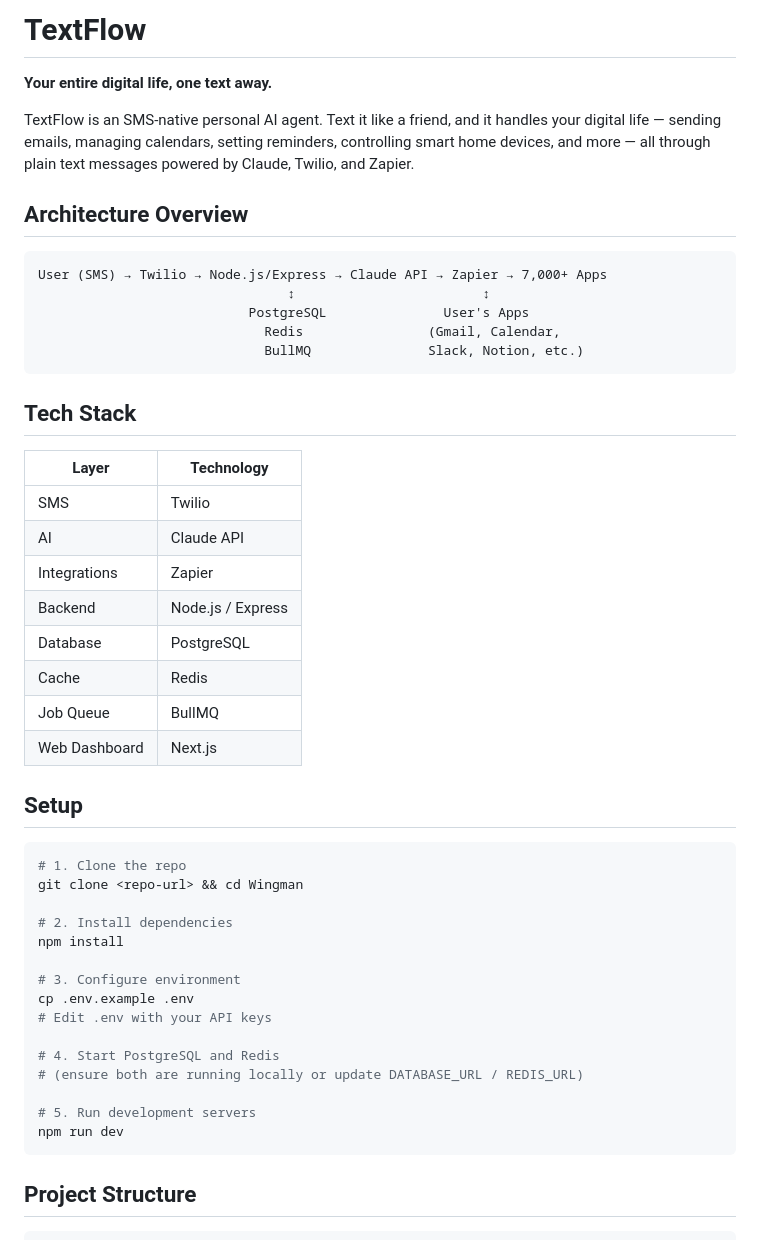
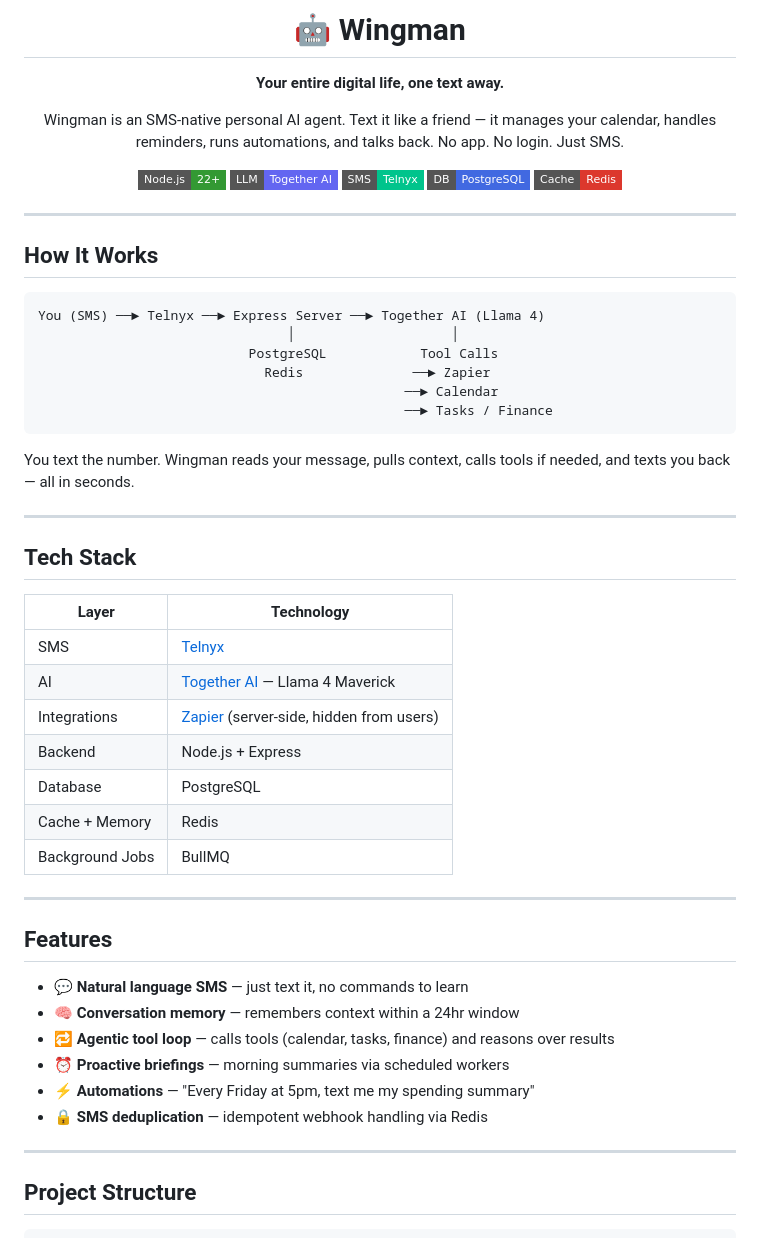
Before and after one commit to Anish-I/Wingman, a Markdown page: README.md, the part around one of its changes. GitHub-like rendering; badges without logos.

````diff
--- a/README.md
+++ b/README.md
@@ -1,51 +1,60 @@
-# TextFlow
+<div align="center">
+
+# 🤖 Wingman
 
 **Your entire digital life, one text away.**
 
-TextFlow is an SMS-native personal AI agent. Text it like a friend, and it handles your digital life — sending emails, managing calendars, setting reminders, controlling smart home devices, and more — all through plain text messages powered by Claude, Twilio, and Zapier.
+Wingman is an SMS-native personal AI agent. Text it like a friend — it manages your calendar, handles reminders, runs automations, and talks back. No app. No login. Just SMS.
 
-## Architecture Overview
+[![Node.js](https://img.shields.io/badge/Node.js-22+-339933?style=flat-square&logo=node.js&logoColor=white)](https://nodejs.org)
+[![Together AI](https://img.shields.io/badge/LLM-Together%20AI-6366f1?style=flat-square)](https://together.ai)
+[![Telnyx](https://img.shields.io/badge/SMS-Telnyx-00C48C?style=flat-square)](https://telnyx.com)
+[![PostgreSQL](https://img.shields.io/badge/DB-PostgreSQL-4169E1?style=flat-square&logo=postgresql&logoColor=white)](https://postgresql.org)
+[![Redis](https://img.shields.io/badge/Cache-Redis-DC382D?style=flat-square&logo=redis&logoColor=white)](https://redis.io)
+
+</div>
+
+---
+
+## How It Works
 
 ```
-User (SMS) → Twilio → Node.js/Express → Claude API → Zapier → 7,000+ Apps
-                                ↕                        ↕
-                           PostgreSQL               User's Apps
-                             Redis                (Gmail, Calendar,
-                             BullMQ               Slack, Notion, etc.)
+You (SMS) ──► Telnyx ──► Express Server ──► Together AI (Llama 4)
+                                │                    │
+                           PostgreSQL            Tool Calls
+                             Redis              ──► Zapier
+                                               ──► Calendar
+                                               ──► Tasks / Finance
 ```
+
+You text the number. Wingman reads your message, pulls context, calls tools if needed, and texts you back — all in seconds.
+
+---
 
 ## Tech Stack
 
-| Layer          | Technology        |
-|----------------|-------------------|
-| SMS            | Twilio            |
-| AI             | Claude API        |
-| Integrations   | Zapier            |
-| Backend        | Node.js / Express |
-| Database       | PostgreSQL        |
-| Cache          | Redis             |
-| Job Queue      | BullMQ            |
-| Web Dashboard  | Next.js           |
+| Layer | Technology |
+|---|---|
+| SMS | [Telnyx](https://telnyx.com) |
+| AI | [Together AI](https://together.ai) — Llama 4 Maverick |
+| Integrations | [Zapier](https://zapier.com) (server-side, hidden from users) |
+| Backend | Node.js + Express |
+| Database | PostgreSQL |
+| Cache + Memory | Redis |
+| Background Jobs | BullMQ |
 
-## Setup
+---
 
-```bash
-# 1. Clone the repo
-git clone <repo-url> && cd Wingman
+## Features
 
-# 2. Install dependencies
-npm install
+- 💬 **Natural language SMS** — just text it, no commands to learn
+- 🧠 **Conversation memory** — remembers context within a 24hr window
+- 🔁 **Agentic tool loop** — calls tools (calendar, tasks, finance) and reasons over results
+- ⏰ **Proactive briefings** — morning summaries via scheduled workers
+- ⚡ **Automations** — "Every Friday at 5pm, text me my spending summary"
+- 🔒 **SMS deduplication** — idempotent webhook handling via Redis
 
-# 3. Configure environment
-cp .env.example .env
-# Edit .env with your API keys
-
-# 4. Start PostgreSQL and Redis
-# (ensure both are running locally or update DATABASE_URL / REDIS_URL)
-
-# 5. Run development servers
-npm run dev
-```
+---
 
 ## Project Structure
 
````
Also changed, not shown: other parts of README.md (+114 -25 lines).
